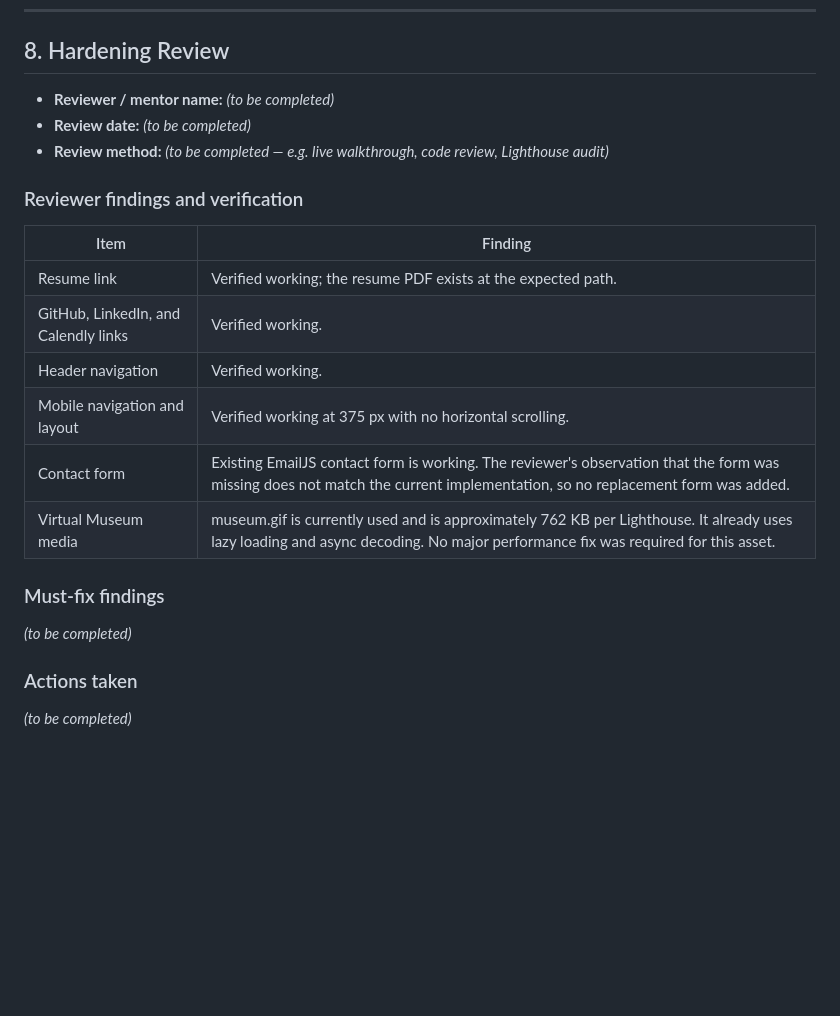
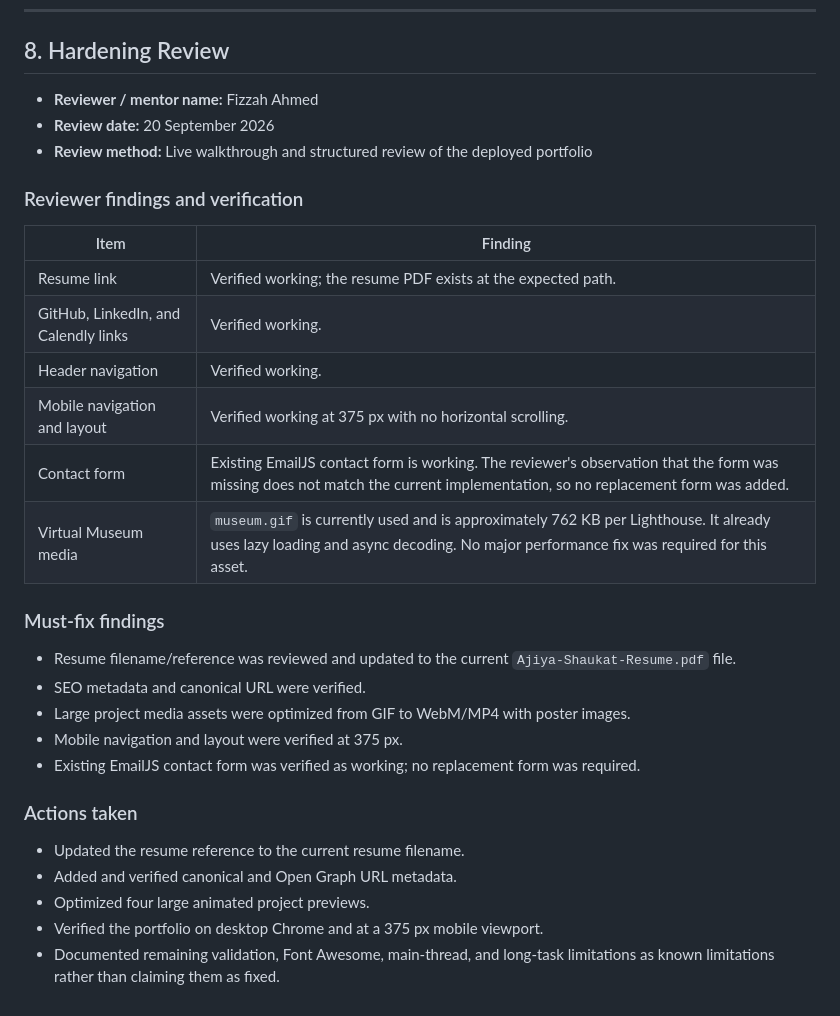
Before and after one commit to syeda-ajiya56/My-Portfolio, a Markdown page: HARDENING.md, the part around the change. GitHub-like rendering; blank space fills up the shorter version.

Commit message:
Complete hardening review details

```diff
--- a/HARDENING.md
+++ b/HARDENING.md
@@ -119,25 +119,33 @@ The following issues are observed but **not yet fixed**:
 
 ## 8. Hardening Review
 
-- **Reviewer / mentor name:** _(to be completed)_
-- **Review date:** _(to be completed)_
-- **Review method:** _(to be completed — e.g. live walkthrough, code review, Lighthouse audit)_
+* **Reviewer / mentor name:** Fizzah Ahmed
+* **Review date:** 20 September 2026
+* **Review method:** Live walkthrough and structured review of the deployed portfolio
 
 ### Reviewer findings and verification
 
-| Item | Finding |
-|---|---|
-| Resume link | Verified working; the resume PDF exists at the expected path. |
-| GitHub, LinkedIn, and Calendly links | Verified working. |
-| Header navigation | Verified working. |
-| Mobile navigation and layout | Verified working at 375 px with no horizontal scrolling. |
-| Contact form | Existing EmailJS contact form is working. The reviewer's observation that the form was missing does not match the current implementation, so no replacement form was added. |
-| Virtual Museum media | museum.gif is currently used and is approximately 762 KB per Lighthouse. It already uses lazy loading and async decoding. No major performance fix was required for this asset. |
+| Item                                 | Finding                                                                                                                                                                           |
+| ------------------------------------ | --------------------------------------------------------------------------------------------------------------------------------------------------------------------------------- |
+| Resume link                          | Verified working; the resume PDF exists at the expected path.                                                                                                                     |
+| GitHub, LinkedIn, and Calendly links | Verified working.                                                                                                                                                                 |
+| Header navigation                    | Verified working.                                                                                                                                                                 |
+| Mobile navigation and layout         | Verified working at 375 px with no horizontal scrolling.                                                                                                                          |
+| Contact form                         | Existing EmailJS contact form is working. The reviewer's observation that the form was missing does not match the current implementation, so no replacement form was added.       |
+| Virtual Museum media                 | `museum.gif` is currently used and is approximately 762 KB per Lighthouse. It already uses lazy loading and async decoding. No major performance fix was required for this asset. |
 
 ### Must-fix findings
 
-_(to be completed)_
+* Resume filename/reference was reviewed and updated to the current `Ajiya-Shaukat-Resume.pdf` file.
+* SEO metadata and canonical URL were verified.
+* Large project media assets were optimized from GIF to WebM/MP4 with poster images.
+* Mobile navigation and layout were verified at 375 px.
+* Existing EmailJS contact form was verified as working; no replacement form was required.
 
 ### Actions taken
 
-_(to be completed)_
+* Updated the resume reference to the current resume filename.
+* Added and verified canonical and Open Graph URL metadata.
+* Optimized four large animated project previews.
+* Verified the portfolio on desktop Chrome and at a 375 px mobile viewport.
+* Documented remaining validation, Font Awesome, main-thread, and long-task limitations as known limitations rather than claiming them as fixed.
```
